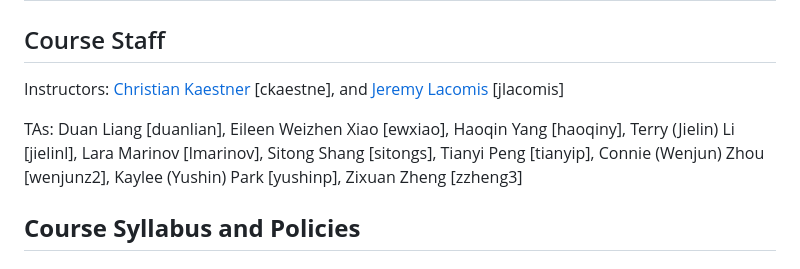
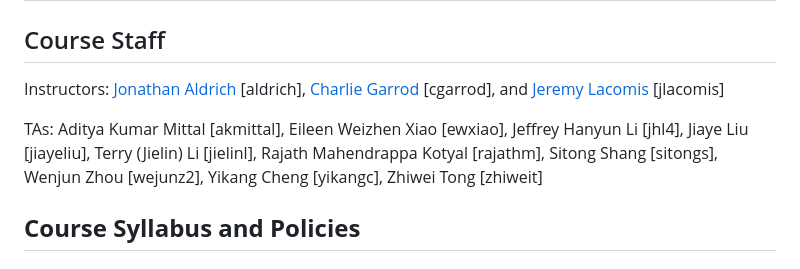
Before and after one commit to CMU-17-214/s2024, a Markdown page: README.md, the part around one of its changes. Drawn GitHub-style.

Commit message:
Update TAs

```diff
--- a/README.md
+++ b/README.md
@@ -359,21 +359,18 @@ The schedule below reflects our current plans, but will be updated throughout th
 
 ## Course Staff
 
-Instructors: [Christian Kaestner](https://www.cs.cmu.edu/~ckaestne/) [ckaestne], and [Jeremy Lacomis](https://jeremylacomis.com/) [jlacomis]
+Instructors: [Jonathan Aldrich](https://www.cs.cmu.edu/~aldrich/) [aldrich], [Charlie Garrod](https://www.cs.cmu.edu/~charlie/) [cgarrod], and [Jeremy Lacomis](https://jeremylacomis.com/) [jlacomis]
 
-
-TAs: Duan Liang [duanlian],
+TAs: Aditya Kumar Mittal [akmittal],
 Eileen Weizhen Xiao [ewxiao],
-Haoqin Yang [haoqiny],
+Jeffrey Hanyun Li [jhl4],
+Jiaye Liu [jiayeliu],
 Terry (Jielin) Li [jielinl],
-Lara Marinov [lmarinov],
+Rajath Mahendrappa Kotyal [rajathm],
 Sitong Shang [sitongs],
-Tianyi Peng [tianyip],
-Connie (Wenjun) Zhou [wenjunz2],
-Kaylee (Yushin) Park [yushinp],
-Zixuan Zheng [zzheng3]
-
-
+Wenjun Zhou [wejunz2],
+Yikang Cheng [yikangc],
+Zhiwei Tong [zhiweit]
 
 ## **Course Syllabus and Policies**
 
```
Also changed, not shown: other parts of README.md (+1 -1 lines).
